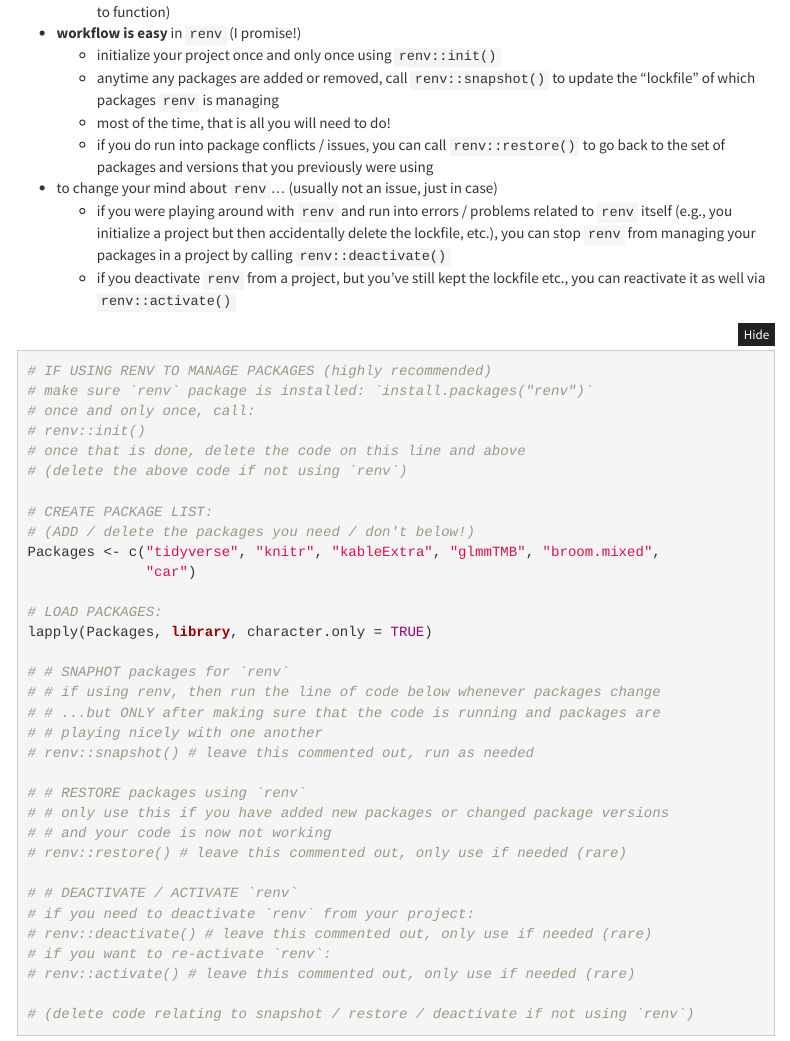
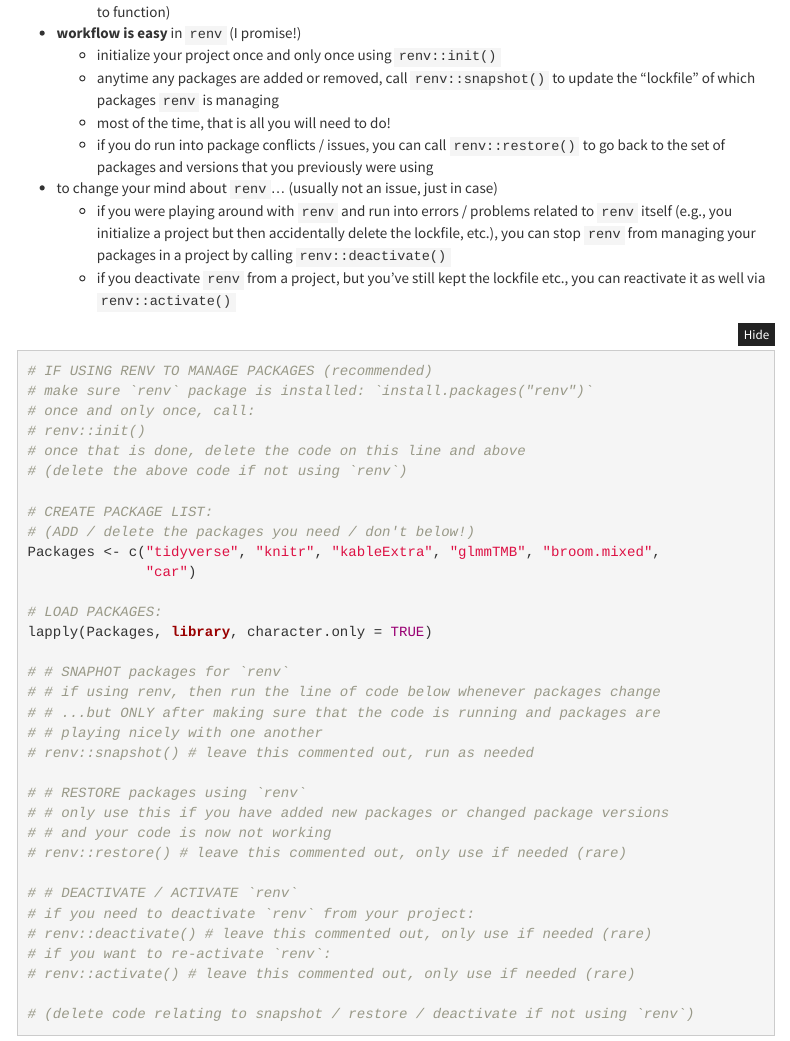
Before and after one commit to Brosi-Lab/analysis-template, an R Markdown document (Rmarkdown-template-Brosi-lab.Rmd): the page in a window 1100 px wide, from 2490 px down. Rendered offline with R 4.5, knitr and Pandoc, with nearby package versions; folded parts are opened; menus at the side of the page are left out.

Commit message:
minor changes to renv section

````diff
--- a/Rmarkdown-template-Brosi-lab.Rmd
+++ b/Rmarkdown-template-Brosi-lab.Rmd
@@ -105,7 +105,7 @@ give context to your project here. while you don't have to go overboard, it is i
 
 ```{r packages, message = F, results = F, warning = F}
 
-# IF USING RENV TO MANAGE PACKAGES (highly recommended)
+# IF USING RENV TO MANAGE PACKAGES (recommended)
 # make sure `renv` package is installed: `install.packages("renv")`
 # once and only once, call:
 # renv::init()
````
